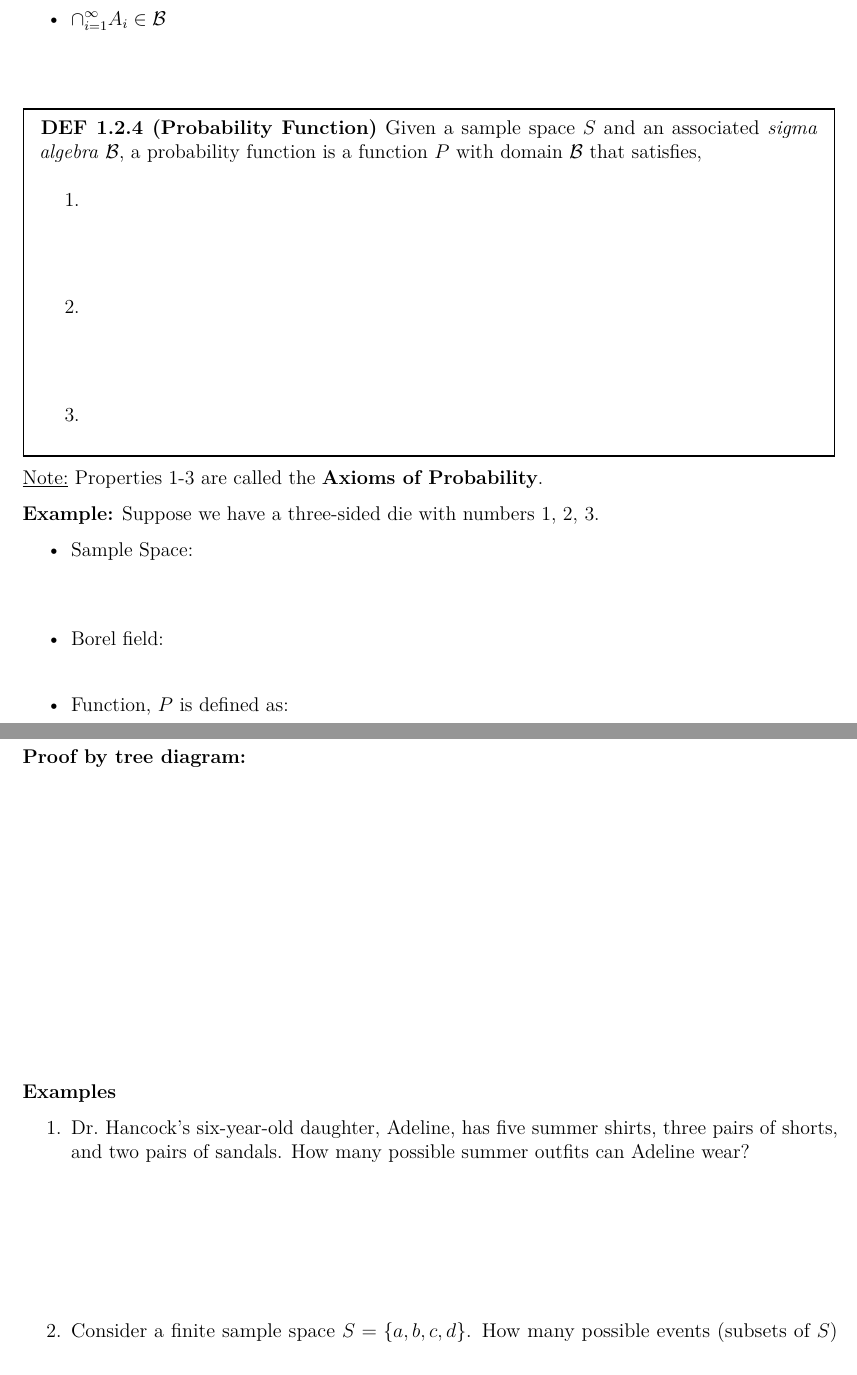
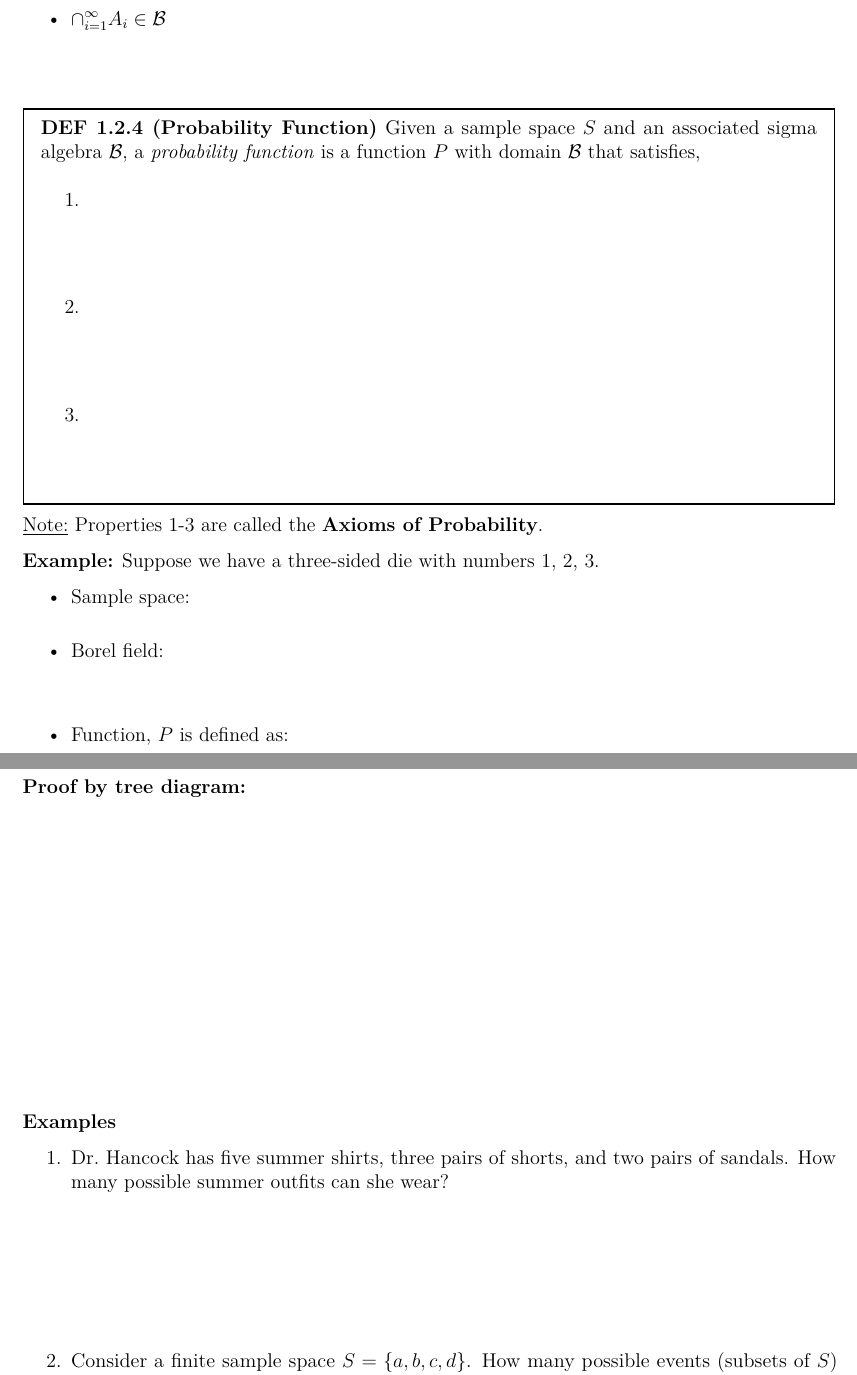
Before and after one commit to staceyhancock/stat501-content, an R Markdown document (notes/Ch1-probability/stat501-probability_theory.Rmd): two parts of pages 3 and 9 of 32, joined at a grey line, cut so that both start at the same text. The pictures show the output file notes/Ch1-probability/stat501-probability_theory.pdf that the author committed with the source.

Commit message:
Update italics, spacing and example

```diff
--- a/notes/Ch1-probability/stat501-probability_theory.Rmd
+++ b/notes/Ch1-probability/stat501-probability_theory.Rmd
@@ -89,14 +89,14 @@ Based on these properties, we also know the following:
 - $\displaystyle \cap_{i = 1}^{\infty} A_i \in \mathcal{B}$ \vspace{0.65in}
 
 \begin{mdframed}
-\textbf{DEF 1.2.4 (Probability Function)} Given a sample space $S$ and an associated \emph{sigma algebra} $\mathcal{B}$, a probability function is a function $P$ with domain $\mathcal{B}$ that satisfies,
+\textbf{DEF 1.2.4 (Probability Function)} Given a sample space $S$ and an associated sigma algebra $\mathcal{B}$, a \emph{probability function} is a function $P$ with domain $\mathcal{B}$ that satisfies,
 \vspace{-0.5in}
 \begin{enumerate}
 \item \vspace{0.6in}
 \item \vspace{0.6in}
 \item \vspace{0.6in}
 \end{enumerate}
-\vspace{0.2in}
+\vspace{0.6in}
 
 \end{mdframed}
 
@@ -105,10 +105,8 @@ Based on these properties, we also know the following:
 
 __Example:__ Suppose we have a three-sided die with numbers 1, 2, 3.
 
-- Sample Space:
-\vspace{0.25in}
-
-- Borel field: \vspace{0.25in}
+- Sample space: \vspace{0.25in}
+- Borel field: \vspace{0.5in}
 -	Function, $P$ is defined as: \vfill
 
 Is $P$ a probability function?
@@ -222,7 +220,7 @@ __Proof by tree diagram:__
 
 __Examples__
 
-1. Dr. Hancock’s six-year-old daughter, Adeline, has five summer shirts, three pairs of shorts, and two pairs of sandals. How many possible summer outfits can Adeline wear?
+1. Dr. Hancock has five summer shirts, three pairs of shorts, and two pairs of sandals. How many possible summer outfits can she wear?
 
 \vspace{1.2 in}
 
```
Also changed, not shown: notes/Ch1-probability/stat501-probability_theory.pdf.
